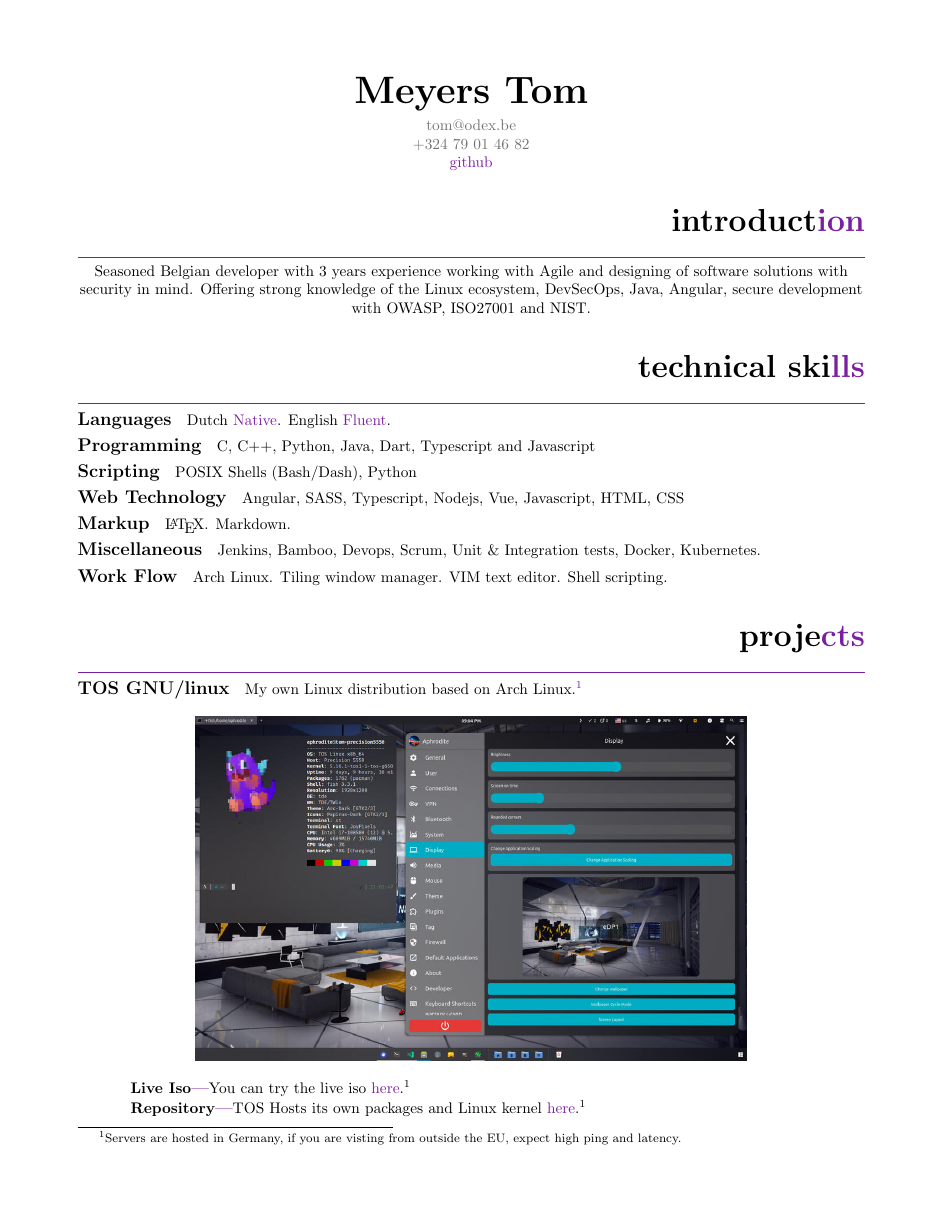
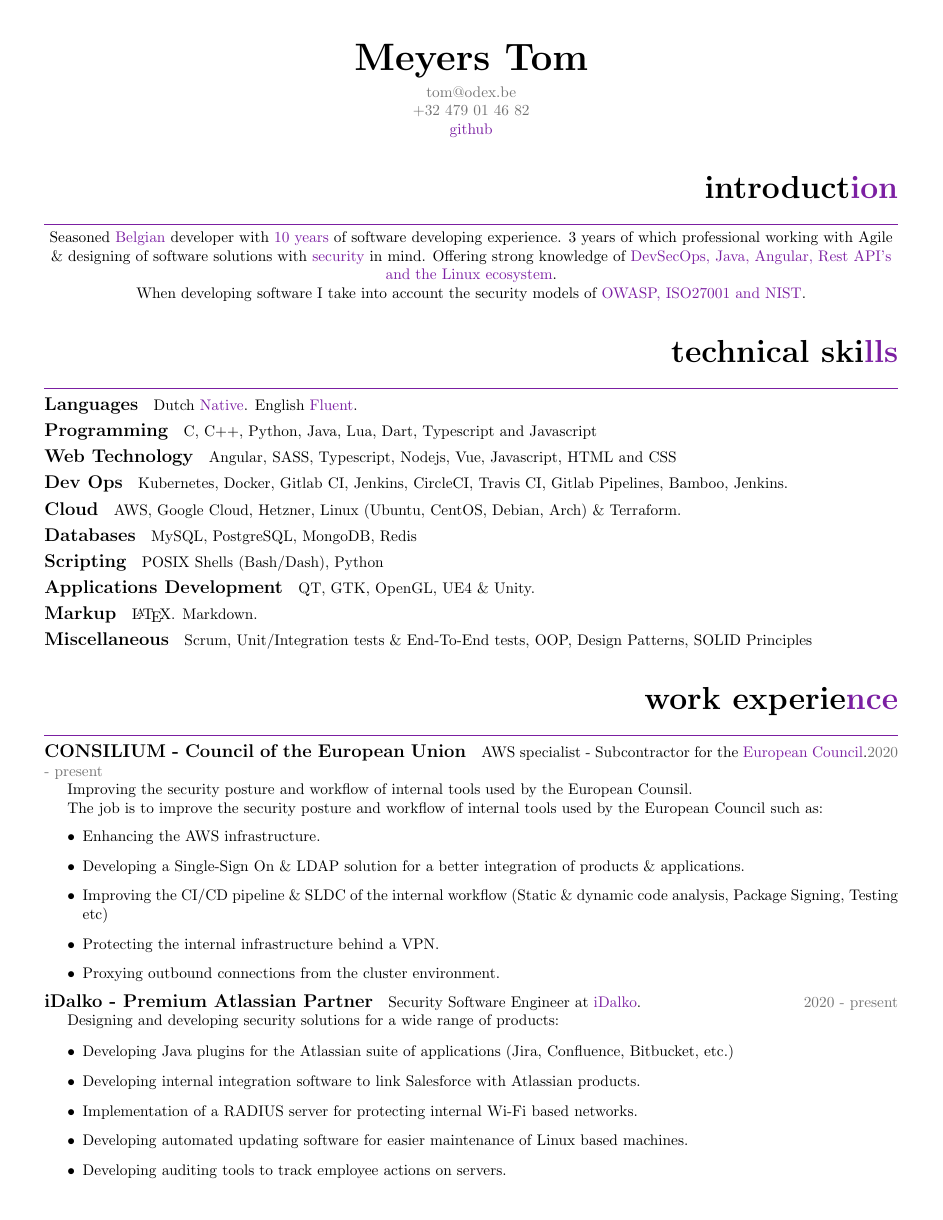
Before and after one commit to CharlieCramm/Resume, a LaTeX document (main.tex, which reads intro.tex, projects.tex, technical_skills.tex): page 1 of 4. Compiled offline with pdfLaTeX.

Commit message:
Updated resume with latest changes (Late 2022)

```diff
--- a/intro.tex
+++ b/intro.tex
@@ -1,5 +1,8 @@
 \section{Introduct\textcolor{mycolor}{ion}}
 \begin{center}
-  Seasoned Belgian developer with 3 years experience working with Agile and designing of software solutions with security in mind.
-  Offering strong knowledge of the Linux ecosystem, DevSecOps, Java, Angular, secure development with OWASP, ISO27001 and NIST.
+  Seasoned \textcolor{mycolor}{Belgian} developer with \textcolor{mycolor}{10 years} of software developing experience.
+  3 years of which professional working with Agile \& designing of software solutions with \textcolor{mycolor}{security} in mind.
+  Offering strong knowledge of \textcolor{mycolor}{DevSecOps, Java, Angular, Rest API's and the Linux ecosystem}.
+
+  When developing software I take into account the security models of \textcolor{mycolor}{OWASP, ISO27001 and NIST}.
 \end{center}
--- a/main.tex
+++ b/main.tex
@@ -4,7 +4,7 @@
 \title{Curriculum Vitae}
 
 \usepackage{titlesec}
-\usepackage[margin=0.7in]{geometry}
+\usepackage[margin=0.4in]{geometry}
 \usepackage{xcolor}
 \usepackage[bottom]{footmisc}
 \usepackage{float}
@@ -36,7 +36,7 @@
     \vspace{.55em}
     \textcolor{mygrey}{tom@odex.be}
 
-    \textcolor{mygrey}{+324 79 01 46 82}
+    \textcolor{mygrey}{+32 479 01 46 82}
 
     \href{https://github.com/F0xedb}{github}
   \end{center}
--- a/projects.tex
+++ b/projects.tex
@@ -2,6 +3,6 @@
 \section{Proje\textcolor{mycolor}{cts}}
   \subsection{TOS GNU/linux}
-    My own Linux distribution based on Arch Linux.\footnote{Servers are hosted in Germany, if you are visting from outside the EU, expect high ping and latency.}
+    Designing a Linux distribution with Desktop Applications and environment based on Arch Linux.\footnote{Servers are hosted in Germany \& Finland, if you are visting from outside the EU, expect high ping and latency.}
 
     \begin{center}
       \includegraphics[width=0.7\textwidth]{desktop}
--- a/technical_skills.tex
+++ b/technical_skills.tex
@@ -2,14 +2,20 @@
   \subsection{Languages}
   Dutch \textcolor{mycolor}{Native}. English \textcolor{mycolor}{Fluent}.
   \subsection{Programming}
-    C, C++, Python, Java, Dart, Typescript and Javascript
+    C, C++, Python, Java, Lua, Dart, Typescript and Javascript
+  \subsection{Web Technology}
+    Angular, SASS, Typescript, Nodejs, Vue, Javascript, HTML and CSS
+  \subsection{Dev Ops}
+    Kubernetes, Docker, Gitlab CI, Jenkins, CircleCI, Travis CI, Gitlab Pipelines, Bamboo, Jenkins.
+  \subsection{Cloud}
+    AWS, Google Cloud, Hetzner, Linux (Ubuntu, CentOS, Debian, Arch) \& Terraform.
+  \subsection{Databases}
+    MySQL, PostgreSQL, MongoDB, Redis
   \subsection{Scripting}
     POSIX Shells (Bash/Dash), Python
-  \subsection{Web Technology}
-    Angular, SASS, Typescript, Nodejs, Vue, Javascript, HTML, CSS
+  \subsection{Applications Development}
+    QT, GTK, OpenGL, UE4 \& Unity.
   \subsection{Markup}
     {\LaTeX}. Markdown.
   \subsection{Miscellaneous}
-    Jenkins, Bamboo, Devops, Scrum, Unit \& Integration tests, Docker, Kubernetes.
-  \subsection{Work Flow}
-    Arch Linux. Tiling window manager. VIM text editor. Shell scripting.
+    Scrum, Unit/Integration tests \& End-To-End tests, OOP, Design Patterns, SOLID Principles
--- a/work_experience.tex
+++ b/work_experience.tex
@@ -1,7 +1,33 @@
 \section{Work Experie\textcolor{mycolor}{nce}}
+  \subsection{CONSILIUM - Council of the European Union }
+    AWS specialist - Subcontractor for the {\href{https://www.consilium.europa.eu/en/european-council/}{European Council}}.{\textcolor{mygrey}{\hspace*{\fill}2020 - present}}
+
+    Improving the security posture and workflow of internal tools used by the European Counsil.
+
+    The job is to improve the security posture and workflow of internal tools used by the European Council such as:
+    \begin{itemize}
+      \item Enhancing the AWS infrastructure.
+      \item Developing a Single-Sign On \& LDAP solution for a better integration of products \& applications.
+      \item Improving the CI/CD pipeline \& SLDC of the internal workflow (Static \& dynamic code analysis, Package Signing, Testing etc)
+      \item Protecting the internal infrastructure behind a VPN.
+      \item Proxying outbound connections from the cluster environment.
+    \end{itemize}
   \subsection{iDalko - Premium Atlassian Partner}
-    Security product engineer at {\href{https://www.idalko.com}{iDalko}}.{\textcolor{mygrey}{\hspace*{\fill}2020 - present}}
+    Security Software Engineer at {\href{https://www.idalko.com}{iDalko}}.{\textcolor{mygrey}{\hspace*{\fill}2020 - present}}
+
+    Designing and developing security solutions for a wide range of products:
+
+    \begin{itemize}
+      \item Developing Java plugins for the Atlassian suite of applications (Jira, Confluence, Bitbucket, etc.)
+      \item Developing internal integration software to link Salesforce with Atlassian products.
+      \item Implementation of a RADIUS server for protecting internal Wi-Fi based networks.
+      \item Developing automated updating software for easier maintenance of Linux based machines.
+      \item Developing auditing tools to track employee actions on servers.
+    \end{itemize}
   \subsection{Escape Rooms}
     Software/Hardware Development at {\textcolor{mycolor}{Big Moose Projects}}\footnote{This company is no longer active}.{\textcolor{mygrey}{\hspace*{\fill}August - September, 2017}}
-  \subsection{Teaching}
-    Teaching programming for children at {\href{https://www.codefever.be/nl}{Codefever}}\footnote{This website is only displayed in dutch}.{\textcolor{mygrey}{\hspace*{\fill}2017 - 2019}}
+
+    \begin{itemize}
+      \item Designing embedded system solutions to match the needs of the Escape Room.
+      \item Developing the software for these embedded systems
+    \end{itemize}
```
Also changed, not shown: education.tex (+22 -12 lines), programming_competitions.tex (+2 -2 lines), main.pdf, main.tex (6 more changed lines), projects.tex (3 more changed lines).
